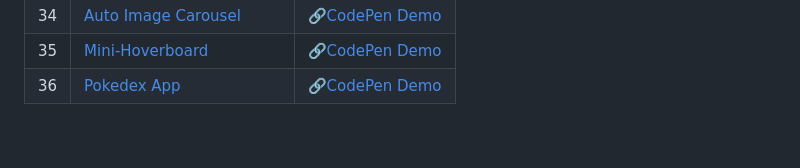
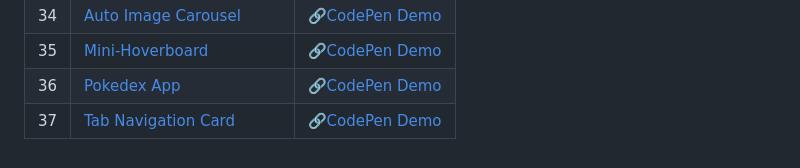
Before and after one commit to sidneyshafer/mini-web-projects, a Markdown page: README.md, the part around the change. Drawn GitHub-style.

```diff
--- a/README.md
+++ b/README.md
@@ -39,3 +39,4 @@
 | 34 | [Auto Image Carousel](34-auto-image-carousel) | 🔗[CodePen Demo](https://codepen.io/sidneyshafer/pen/YzMNZVz) |
 | 35 | [Mini-Hoverboard](35-mini-hoverboard) | 🔗[CodePen Demo](https://codepen.io/sidneyshafer/pen/oNOBZpv) |
 | 36 | [Pokedex App](36-pokedex-app) | 🔗[CodePen Demo](https://codepen.io/sidneyshafer/pen/vYMgxwX) |
+| 37 | [Tab Navigation Card](37-tab-navigation-card) | 🔗[CodePen Demo](https://codepen.io/sidneyshafer/pen/bGJgWgK) |
```
